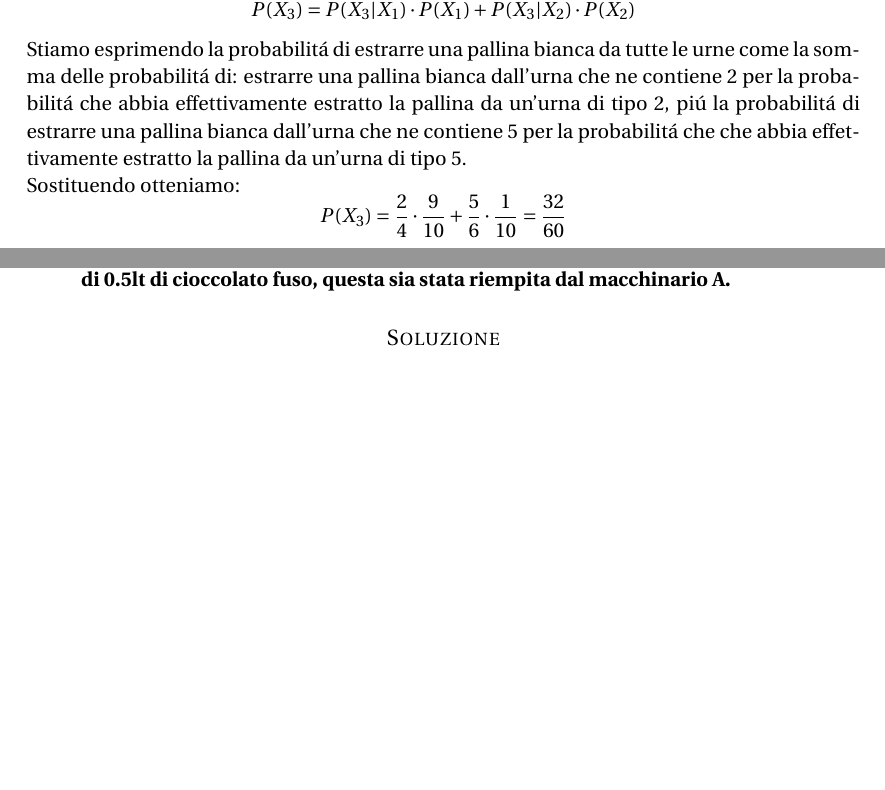
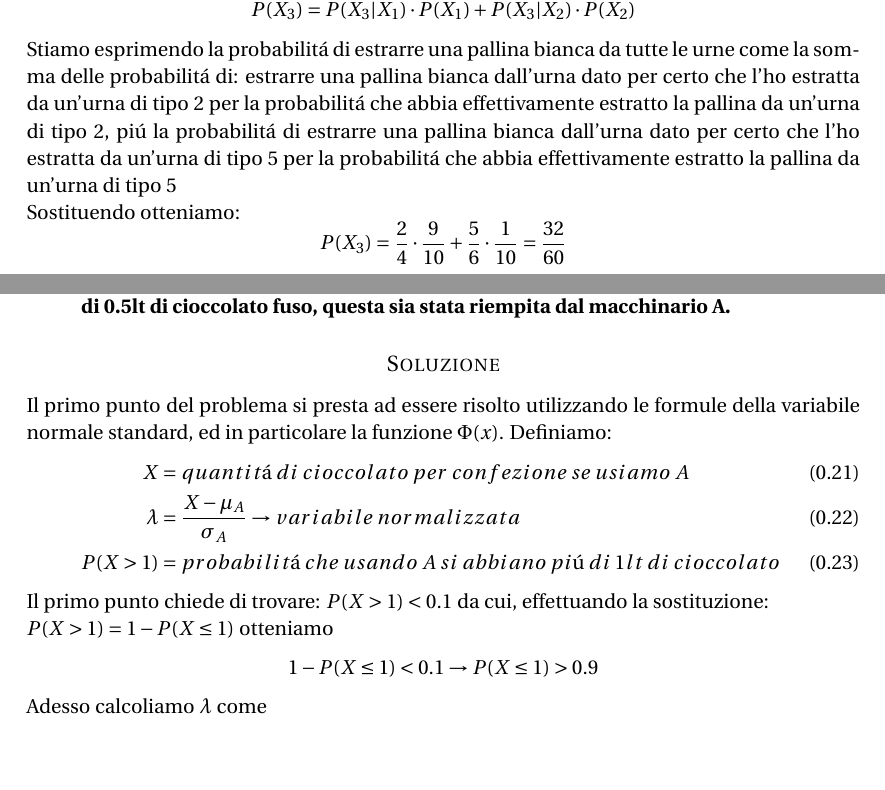
Before and after one commit to piFra/esercizi_probabilita, a LaTeX document (esercizi_probabilità.tex): two parts of pages 3 and 4 of 4, joined at a grey line, cut so that both start at the same text. Compiled offline with pdfLaTeX.

Commit message:
draft fourth problem

```diff
--- a/esercizi_probabilità.tex
+++ b/esercizi_probabilità.tex
@@ -139,7 +139,7 @@ dove per trovare $P(X_3)$ utilizziamo il teorema sulla probabilit\'a totale, sap
 $$
 P(X_3) = P(X_3 | X_1) \cdot P(X_1) + P(X_3 | X_2) \cdot P(X_2)
 $$
-Stiamo esprimendo la probabilit\'a di estrarre una pallina bianca da tutte le urne come la somma delle probabilit\'a di: estrarre una pallina bianca dall'urna che ne contiene 2 per la probabilit\'a che abbia effettivamente estratto la pallina da un'urna di tipo 2, pi\'u la probabilit\'a di estrarre una pallina bianca dall'urna che ne contiene 5 per la probabilit\'a che che abbia effettivamente estratto la pallina da un'urna di tipo 5.\\
+Stiamo esprimendo la probabilit\'a di estrarre una pallina bianca da tutte le urne come la somma delle probabilit\'a di: estrarre una pallina bianca dall'urna dato per certo che l'ho estratta da un'urna di tipo 2 per la probabilit\'a che abbia effettivamente estratto la pallina da un'urna di tipo 2, pi\'u la probabilit\'a di estrarre una pallina bianca dall'urna dato per certo che l'ho estratta da un'urna di tipo 5 per la probabilit\'a che abbia effettivamente estratto la pallina da un'urna di tipo 5\\
 Sostituendo otteniamo:
 $$
 P(X_3) = \frac{2}{4} \cdot \frac{9}{10} + \frac{5}{6} \cdot \frac{1}{10} = \frac{32}{60}
@@ -203,7 +203,17 @@ Supponendo poi che che il 25\% delle confezioni venga riempito con il macchinari
 \end{enumerate}
 }
 \subsection*{Soluzione}
-
+Il primo punto del problema si presta ad essere risolto utilizzando le formule della variabile normale standard, ed in particolare la funzione $\Phi(x)$. Definiamo:
+\begin{align}
+X &= quantit\'a\; di\; cioccolato\; per\; confezione\; se\; usiamo\; A\\
+\lambda &= \frac{X - \mu_A}{\sigma_A} \to variabile\; normalizzata\\
+P(X > 1) &= probabilit\'a\; che\; usando\; A\; si\; abbiano\; pi\'u\; di\; 1lt\; di\; cioccolato\;
+\end{align}
+Il primo punto chiede di trovare: $P(X > 1) < 0.1$ da cui, effettuando la sostituzione:\\ $P(X > 1) = 1 - P(X \leq 1)$ otteniamo
+$$
+1 - P(X \leq 1) < 0.1 \to P(X \leq 1) > 0.9
+$$
+Adesso calcoliamo $\lambda$ come
 %----------------------------------------------------------------------------------------
 
 
```
